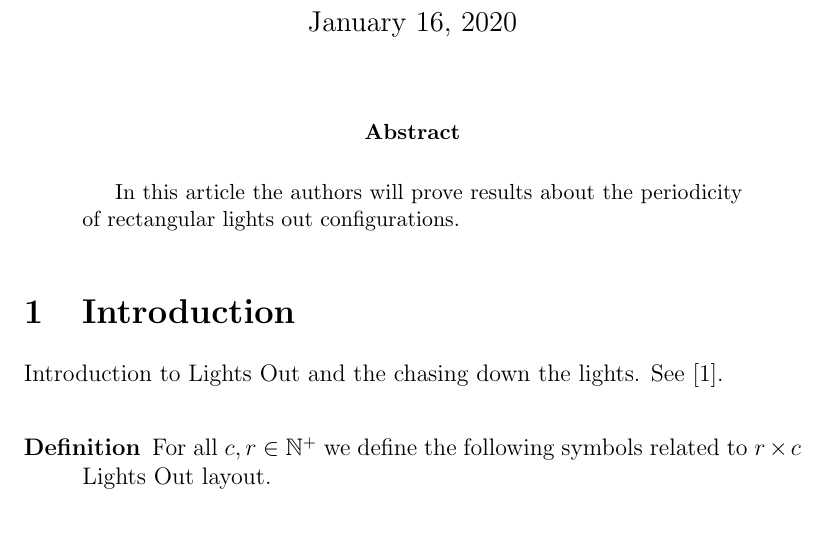
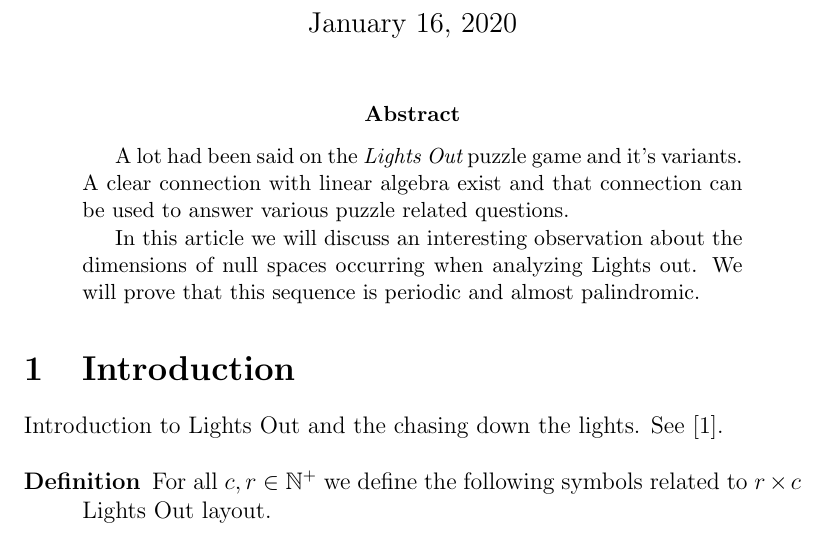
Before and after one commit to dvberkel/mathematics-articles, a LaTeX paper (articles/lightsout/periodicity/periodicity.tex, which reads articles/lightsout/periodicity/content/abstract.tex): part of page 1 of 6, cut so that both start at the same text. Compiled offline with pdfLaTeX.

Commit message:
Write an better abstract

```diff
--- a/articles/lightsout/periodicity/content/abstract.tex
+++ b/articles/lightsout/periodicity/content/abstract.tex
@@ -1,4 +1,9 @@
 \begin{abstract}
-	In this article the authors will prove results about the periodicity
-	of rectangular lights out configurations.
+  A lot had been said on the {\em Lights Out} puzzle game and it's variants. A
+  clear connection with linear algebra exist and that connection can be used to
+  answer various puzzle related questions.
+
+	In this article we will discuss an interesting observation about the
+  dimensions of null spaces occurring when analyzing Lights out. We will prove
+  that this sequence is periodic and almost palindromic.
 \end{abstract}
```
